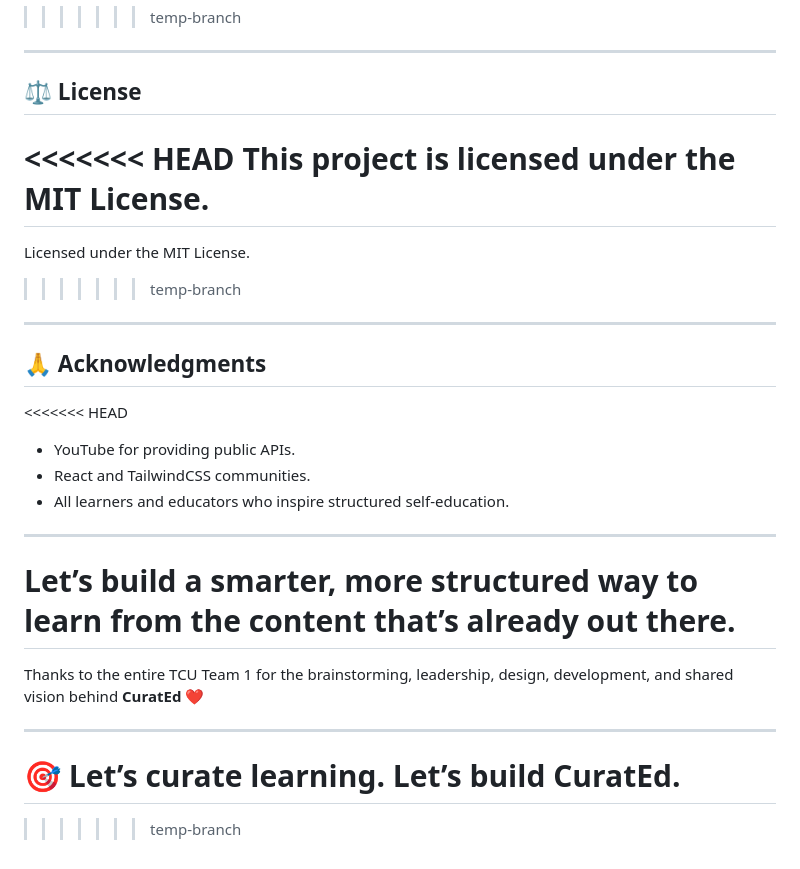
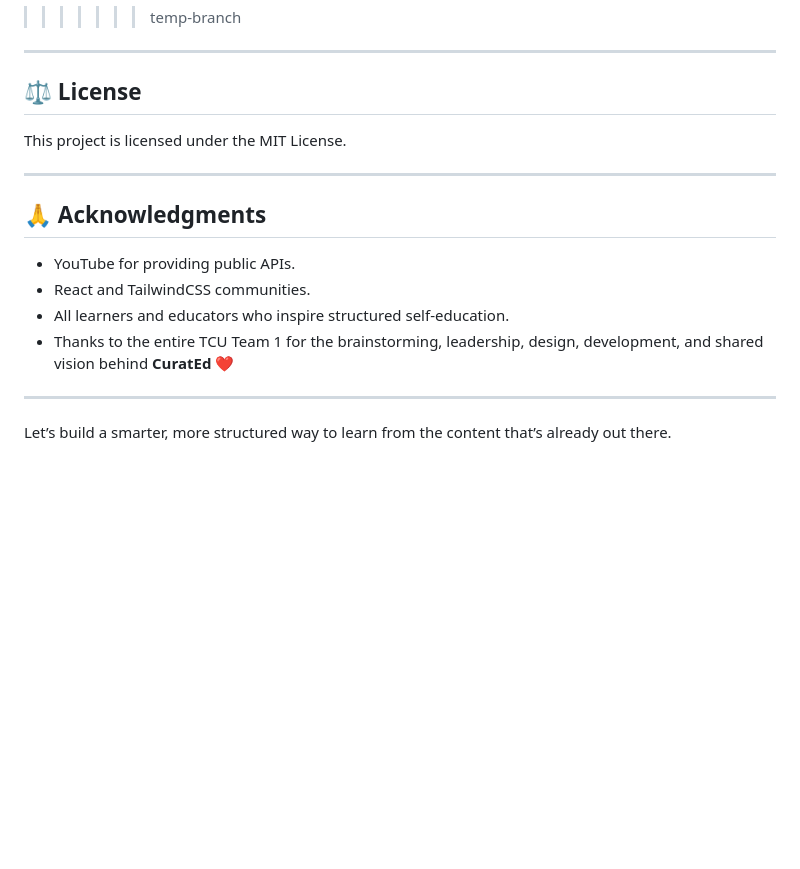
Before and after one commit to Techies-Collab-and-Upskill-Live-Project/CuratED, a Markdown page: README.md, the part around the change. GitHub-like rendering; blank space fills up the shorter version.

Commit message:
Update README.md
Co-authored-by: Copilot <175728472+Copilot@users.noreply.github.com>

```diff
--- a/README.md
+++ b/README.md
@@ -251,30 +251,16 @@ npm run dev
 ---
 
 ## ⚖️ License
-<<<<<<< HEAD
 This project is licensed under the MIT License.
-=======
-
-Licensed under the MIT License.
->>>>>>> temp-branch
 
 ---
 
 ## 🙏 Acknowledgments
-<<<<<<< HEAD
 - YouTube for providing public APIs.
 - React and TailwindCSS communities.
 - All learners and educators who inspire structured self-education.
+- Thanks to the entire TCU Team 1 for the brainstorming, leadership, design, development, and shared vision behind **CuratEd** ❤️
 
 ---
 
 Let’s build a smarter, more structured way to learn from the content that’s already out there.
-=======
-
-Thanks to the entire TCU Team 1 for the brainstorming, leadership, design, development, and shared vision behind **CuratEd** ❤️
-
----
-
-# 🎯 Let’s curate learning. Let’s build CuratEd.
-
->>>>>>> temp-branch
```
